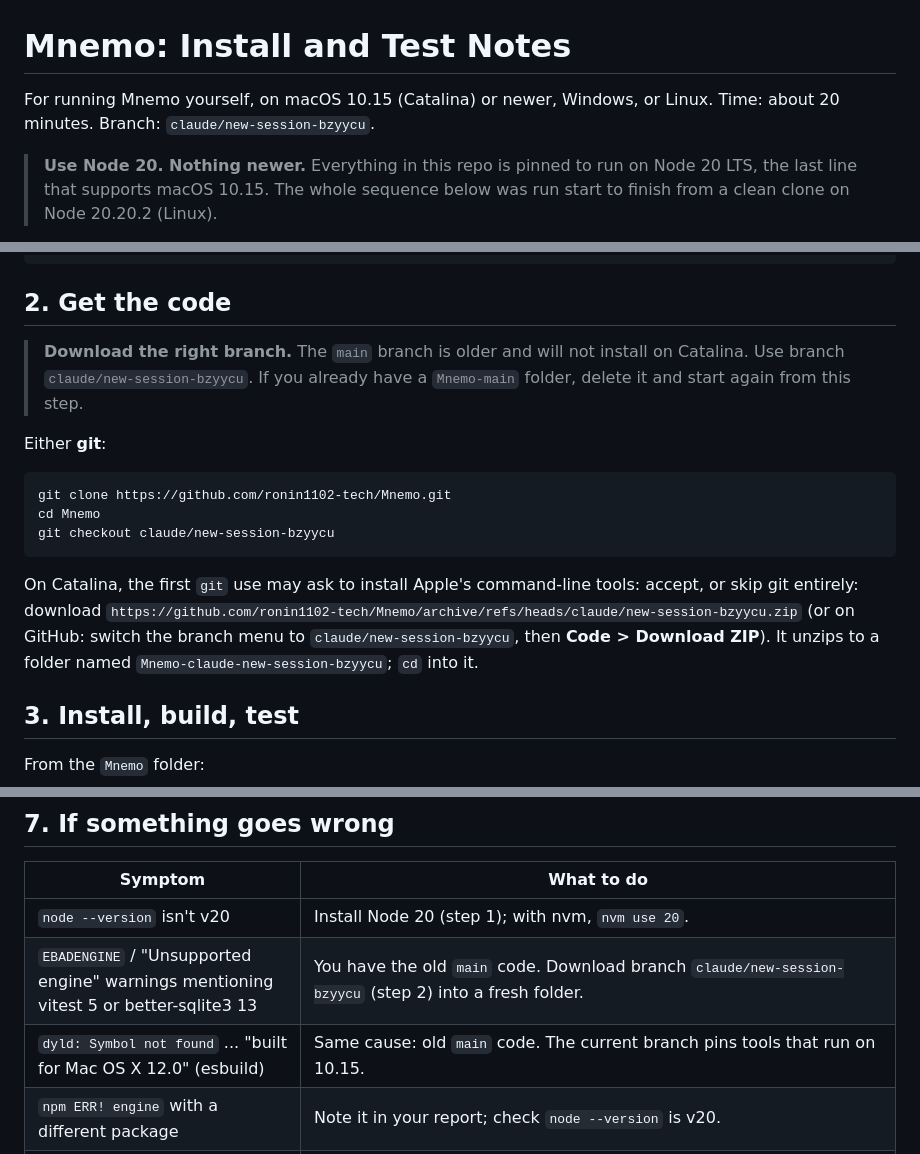
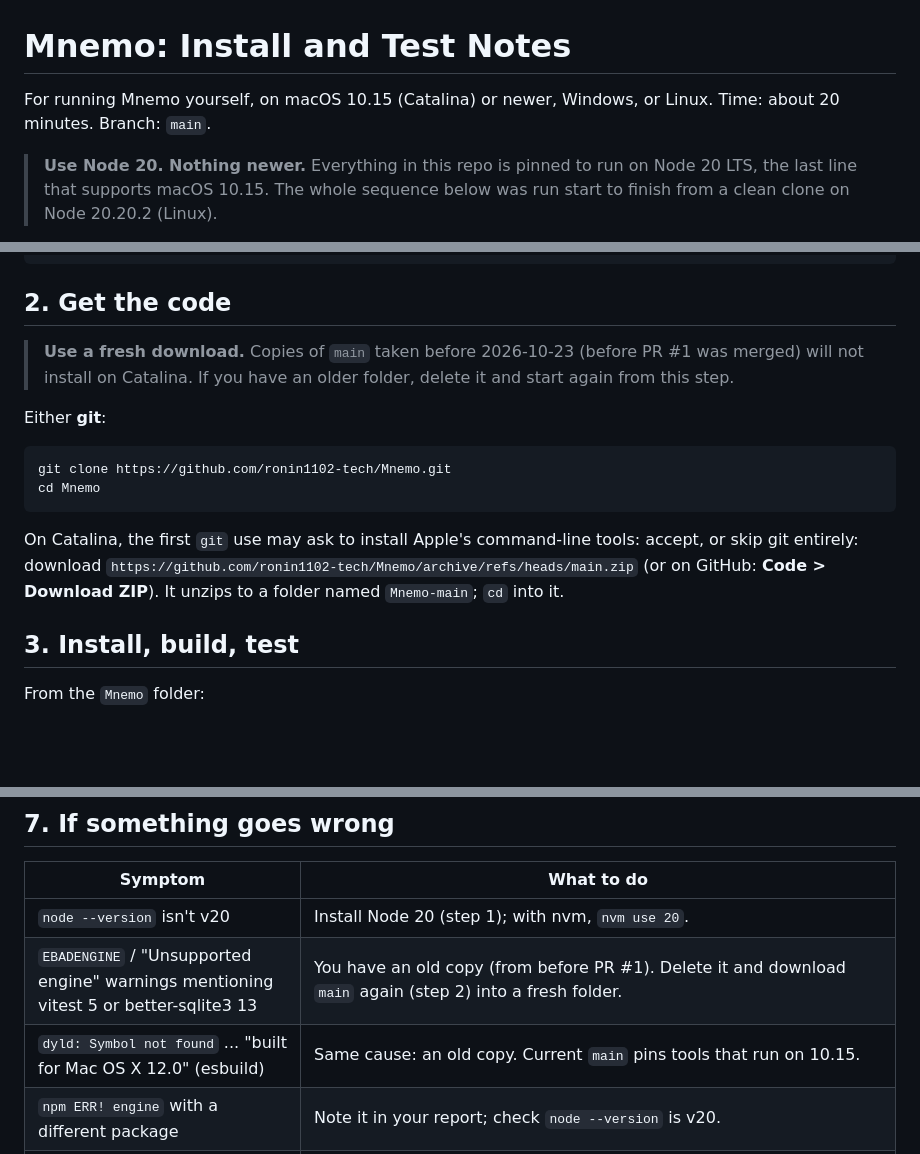
Before and after one commit to ronin1102-tech/Mnemo, a Markdown page: docs/INSTALL.md, 3 parts joined by grey strips. GitHub-like rendering; blank space fills up the shorter version.

Commit message:
Install notes and Catalina checklist: point at main now that PR #1 is merged
main is now the verified build (clean full install on Cori's Catalina Mac), so
the instructions download main instead of the feature branch; the old-copy
troubleshooting rows say "copy from before PR #1" rather than "main".
QA handoffs keep their branch/commit references as a record of what was reviewed.

Co-Authored-By: Claude Opus 5.5 <noreply@anthropic.com>
Claude-Session: https://claude.ai/code/session_01Srr6f9mLEJZT2D2nCGB9sg

````diff
--- a/docs/INSTALL.md
+++ b/docs/INSTALL.md
@@ -1,7 +1,7 @@
 # Mnemo: Install and Test Notes
 
 For running Mnemo yourself, on macOS 10.15 (Catalina) or newer, Windows, or Linux.
-Time: about 20 minutes. Branch: `claude/new-session-bzyycu`.
+Time: about 20 minutes. Branch: `main`.
 
 > **Use Node 20. Nothing newer.** Everything in this repo is pinned to run on Node 20 LTS, the last line that supports macOS 10.15. The whole sequence below was run start to finish from a clean clone on Node 20.20.2 (Linux).
 
@@ -23,17 +23,16 @@ npm --version
 ```
 
 ## 2. Get the code
-> **Download the right branch.** The `main` branch is older and will not install on Catalina. Use branch `claude/new-session-bzyycu`. If you already have a `Mnemo-main` folder, delete it and start again from this step.
+> **Use a fresh download.** Copies of `main` taken before 2026-10-23 (before PR #1 was merged) will not install on Catalina. If you have an older folder, delete it and start again from this step.
 
 Either **git**:
 ```
 git clone https://github.com/ronin1102-tech/Mnemo.git
 cd Mnemo
-git checkout claude/new-session-bzyycu
 ```
 On Catalina, the first `git` use may ask to install Apple's command-line tools: accept, or skip git entirely: download
-`https://github.com/ronin1102-tech/Mnemo/archive/refs/heads/claude/new-session-bzyycu.zip`
-(or on GitHub: switch the branch menu to `claude/new-session-bzyycu`, then **Code > Download ZIP**). It unzips to a folder named `Mnemo-claude-new-session-bzyycu`; `cd` into it.
+`https://github.com/ronin1102-tech/Mnemo/archive/refs/heads/main.zip`
+(or on GitHub: **Code > Download ZIP**). It unzips to a folder named `Mnemo-main`; `cd` into it.
 
 ## 3. Install, build, test
 From the `Mnemo` folder:
@@ -95,8 +94,8 @@ Then:
 | Symptom | What to do |
 |---|---|
 | `node --version` isn't v20 | Install Node 20 (step 1); with nvm, `nvm use 20`. |
-| `EBADENGINE` / "Unsupported engine" warnings mentioning vitest 5 or better-sqlite3 13 | You have the old `main` code. Download branch `claude/new-session-bzyycu` (step 2) into a fresh folder. |
-| `dyld: Symbol not found` ... "built for Mac OS X 12.0" (esbuild) | Same cause: old `main` code. The current branch pins tools that run on 10.15. |
+| `EBADENGINE` / "Unsupported engine" warnings mentioning vitest 5 or better-sqlite3 13 | You have an old copy (from before PR #1). Delete it and download `main` again (step 2) into a fresh folder. |
+| `dyld: Symbol not found` ... "built for Mac OS X 12.0" (esbuild) | Same cause: an old copy. Current `main` pins tools that run on 10.15. |
 | `npm ERR! engine` with a different package | Note it in your report; check `node --version` is v20. |
 | Install prints `gyp`, `make` or "compiling" lines, or fails in `better-sqlite3` | The ready-made binary couldn't download (network or unusual CPU), so it tried to compile. On macOS run `xcode-select --install`, then `npm run install:all` again. Copy the full error into your report either way. |
 | Page is blank | Safari: Develop > Show Web Inspector > Console (enable the Develop menu in Safari > Preferences > Advanced). Copy the red errors. |
````
Also changed, not shown: docs/CATALINA_CHECKLIST.md (+2 -3 lines).
